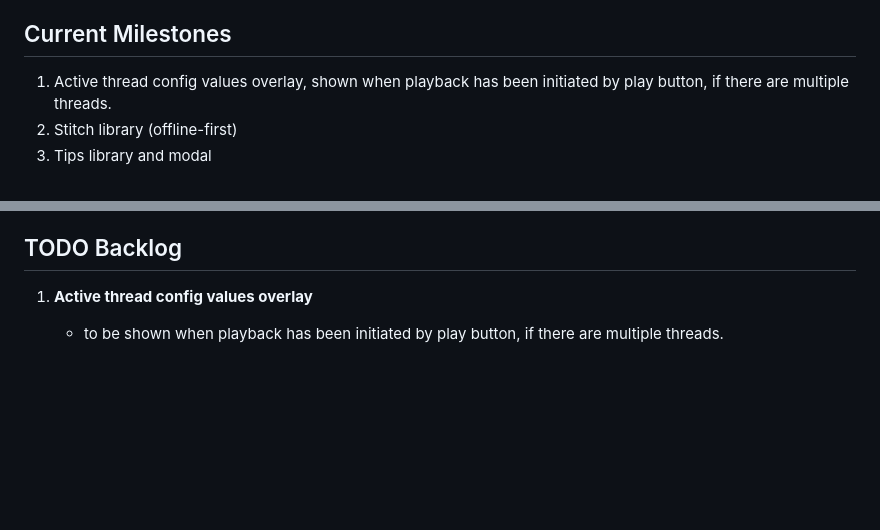
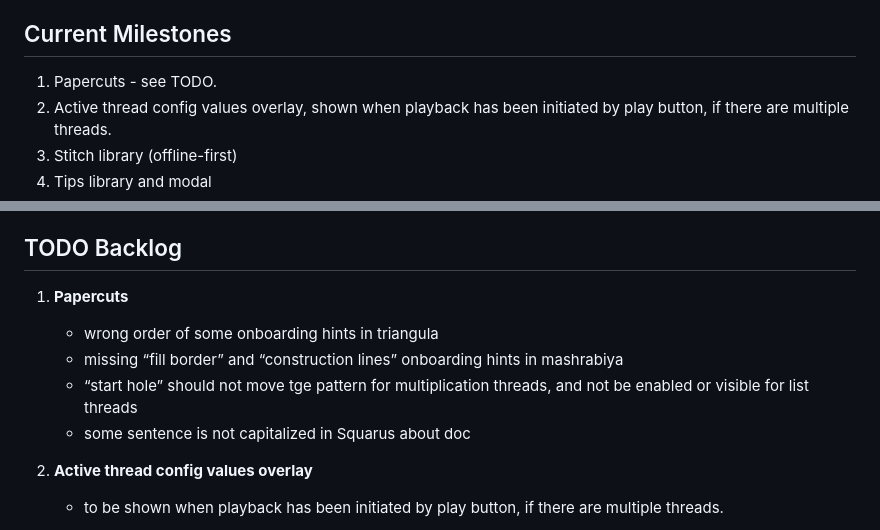
Before and after one commit to jburb/curve_stitcher, a Markdown page: README.md, 2 parts joined by grey strips. Rendered like a GitHub page; blank space fills up the shorter version.

Commit message:
adding papercuts  note to roadmap

```diff
--- a/README.md
+++ b/README.md
@@ -309,6 +309,7 @@ This section describes the practical steps for adding a new experience named zoo
 
 ## Current Milestones
 
+1. Papercuts - see TODO.
 1. Active thread config values overlay, shown when playback has been initiated by play button, if there are multiple threads.
 1. Stitch library (offline-first)
 1. Tips library and modal
@@ -349,6 +350,11 @@ This section describes the practical steps for adding a new experience named zoo
 
 
 ## TODO Backlog
+1. **Papercuts**
+     - wrong order of some onboarding hints in triangula
+     - missing “fill border” and “construction lines” onboarding hints in mashrabiya
+     - “start hole” should not move tge pattern for multiplication threads, and not be enabled or visible for list threads
+     - some sentence is not capitalized in Squarus about doc
 
 1. **Active thread config values overlay**
      - to be shown when playback has been initiated by play button, if there are multiple threads.
```
